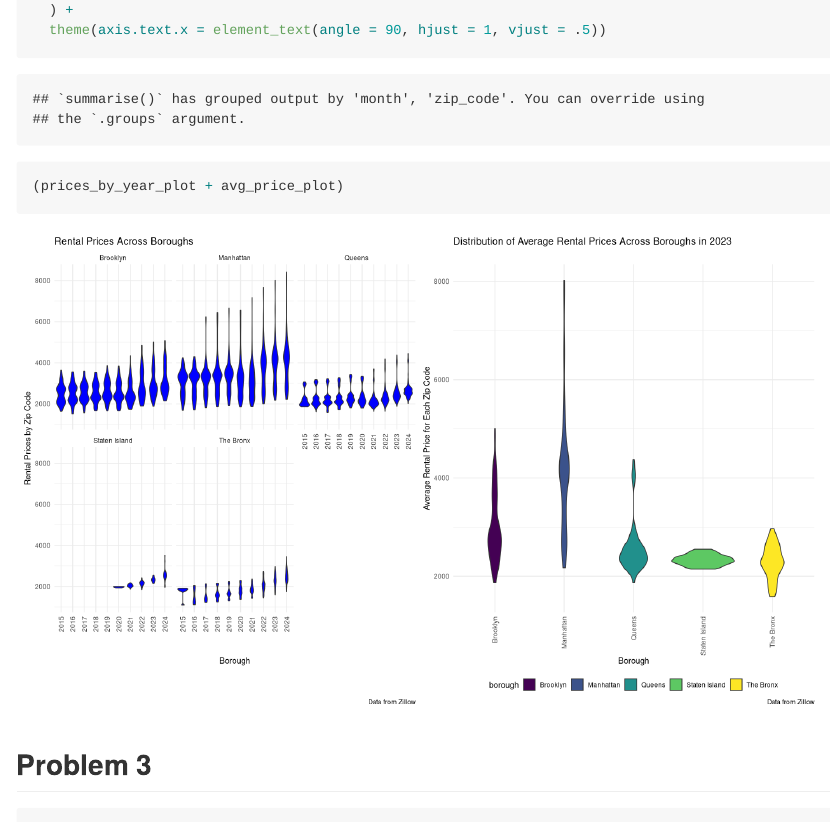
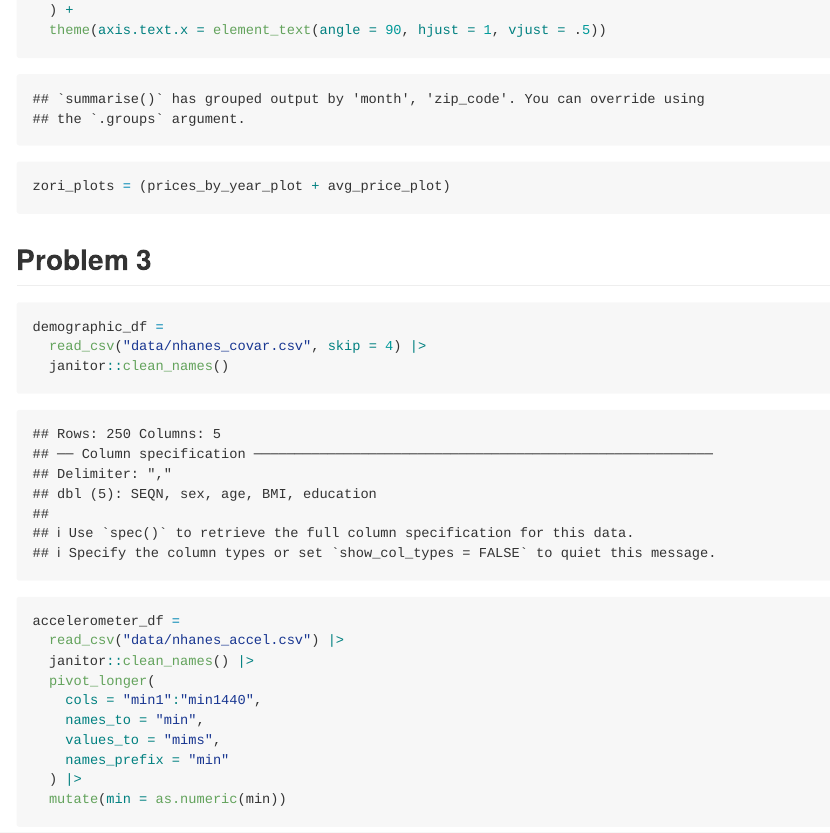
Before and after one commit to nicolecriscuolo/p8105_hw3_nec2159, an R Markdown document (p8105_hw3_nec2159.Rmd): the page in a window 1100 px wide, from 4760 px down. Rendered offline with R 4.5, knitr and Pandoc, with nearby package versions; some code elsewhere in the file could not run offline; column names are cleaned by a stand-in for the janitor package.

Commit message:
Problem 3

````diff
--- a/p8105_hw3_nec2159.Rmd
+++ b/p8105_hw3_nec2159.Rmd
@@ -170,7 +169,7 @@ zip_zori_df |>
   ) +
   theme(axis.text.x = element_text(angle = 90, hjust = 1, vjust = .5))
 
-(prices_by_year_plot + avg_price_plot)
+zori_plots = (prices_by_year_plot + avg_price_plot)
 ```
 
 ## Problem 3
````
Also changed, not shown: p8105_hw3_nec2159.md, p8105_hw3_nec2159.Rmd (1 more changed lines).
